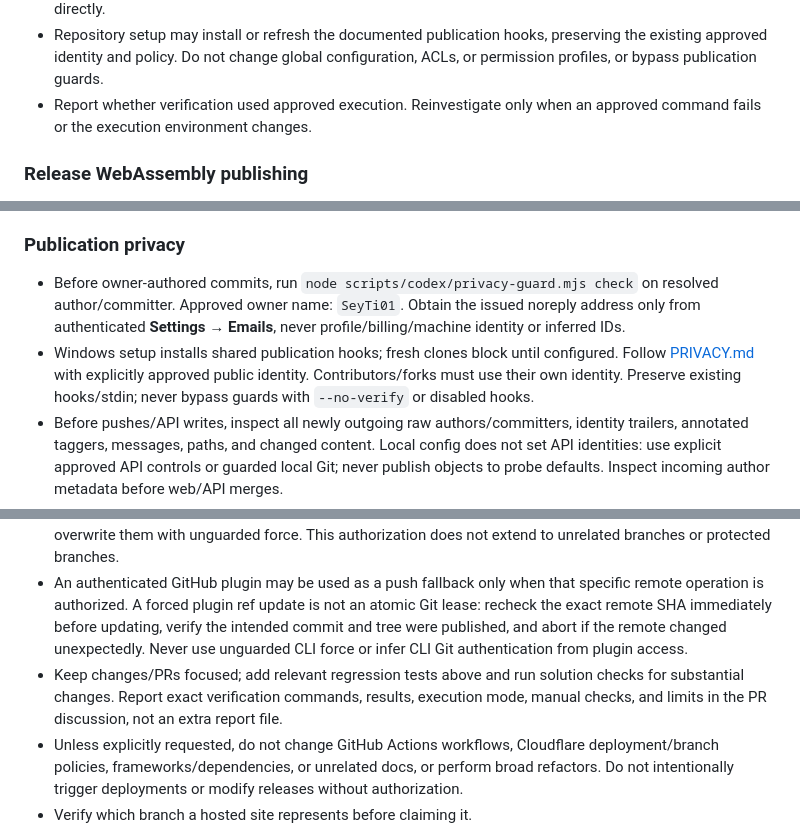
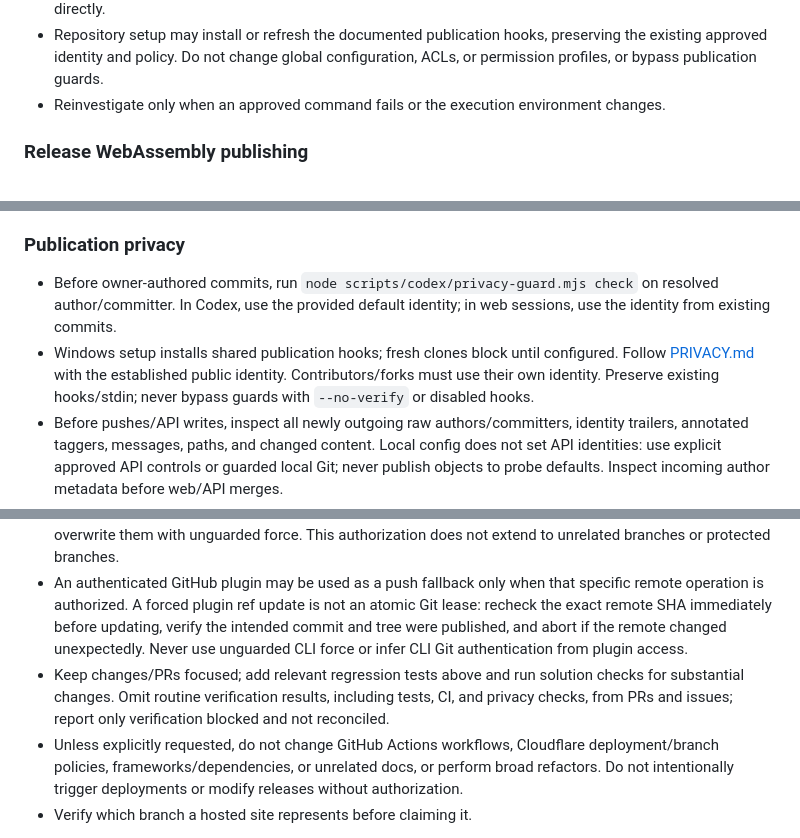
Before and after one commit to SeyTi01/ygo-advanced-probability-calculator-web, a Markdown page: AGENTS.md, 3 parts joined by grey strips. Drawn GitHub-style.

Commit message:
Update agent verification and identity guidance

```diff
--- a/AGENTS.md
+++ b/AGENTS.md
@@ -58,8 +58,7 @@ For Windows Codex tasks using the verified restricted environment:
 - Repository setup may install or refresh the documented publication hooks,
   preserving the existing approved identity and policy. Do not change global
   configuration, ACLs, or permission profiles, or bypass publication guards.
-- Report whether verification used approved execution. Reinvestigate only
-  when an approved command fails or the execution environment changes.
+- Reinvestigate only when an approved command fails or the execution environment changes.
 
 ### Release WebAssembly publishing
 
@@ -105,8 +104,8 @@ Applies to C# and Razor C#, including `@code`; preserve markup/layout during rea
 
 ### Publication privacy
 
-- Before owner-authored commits, run `node scripts/codex/privacy-guard.mjs check` on resolved author/committer. Approved owner name: `SeyTi01`. Obtain the issued noreply address only from authenticated **Settings → Emails**, never profile/billing/machine identity or inferred IDs.
-- Windows setup installs shared publication hooks; fresh clones block until configured. Follow [PRIVACY.md](scripts/codex/PRIVACY.md) with explicitly approved public identity. Contributors/forks must use their own identity. Preserve existing hooks/stdin; never bypass guards with `--no-verify` or disabled hooks.
+- Before owner-authored commits, run `node scripts/codex/privacy-guard.mjs check` on resolved author/committer. In Codex, use the provided default identity; in web sessions, use the identity from existing commits.
+- Windows setup installs shared publication hooks; fresh clones block until configured. Follow [PRIVACY.md](scripts/codex/PRIVACY.md) with the established public identity. Contributors/forks must use their own identity. Preserve existing hooks/stdin; never bypass guards with `--no-verify` or disabled hooks.
 - Before pushes/API writes, inspect all newly outgoing raw authors/committers, identity trailers, annotated taggers, messages, paths, and changed content. Local config does not set API identities: use explicit approved API controls or guarded local Git; never publish objects to probe defaults. Inspect incoming author metadata before web/API merges.
 - Never derive public hostnames/resources/docs/screenshots from personal names/emails, machine profiles, or billing data. Inspect text and images separately; hooks cannot detect all identifying content.
 - These preemptive checks validate new publication. Changes to existing published history require separate authorization except for the task-branch rebases authorized below; rebased commits still require all publication checks.
@@ -119,6 +118,6 @@ Applies to C# and Razor C#, including `@code`; preserve markup/layout during rea
   Never amend or squash already-pushed commits, or rewrite published history for cosmetic cleanup.
 - Before rebasing a published task branch, record its exact remote SHA and preserve the old head in a local backup ref. Publish the rebase with explicit `--force-with-lease=<ref>:<expected-sha>` and verify the remote commit and tree. If the lease fails, fetch and reconcile concurrent changes before retrying; never overwrite them with unguarded force. This authorization does not extend to unrelated branches or protected branches.
 - An authenticated GitHub plugin may be used as a push fallback only when that specific remote operation is authorized. A forced plugin ref update is not an atomic Git lease: recheck the exact remote SHA immediately before updating, verify the intended commit and tree were published, and abort if the remote changed unexpectedly. Never use unguarded CLI force or infer CLI Git authentication from plugin access.
-- Keep changes/PRs focused; add relevant regression tests above and run solution checks for substantial changes. Report exact verification commands, results, execution mode, manual checks, and limits in the PR discussion, not an extra report file.
+- Keep changes/PRs focused; add relevant regression tests above and run solution checks for substantial changes. Omit routine verification results, including tests, CI, and privacy checks, from PRs and issues; report only verification blocked and not reconciled.
 - Unless explicitly requested, do not change GitHub Actions workflows, Cloudflare deployment/branch policies, frameworks/dependencies, or unrelated docs, or perform broad refactors. Do not intentionally trigger deployments or modify releases without authorization.
 - Verify which branch a hosted site represents before claiming it.
```
